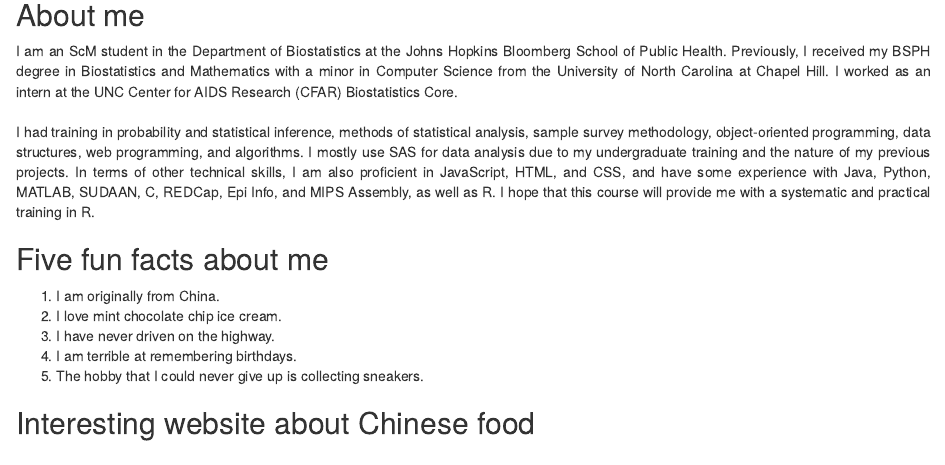
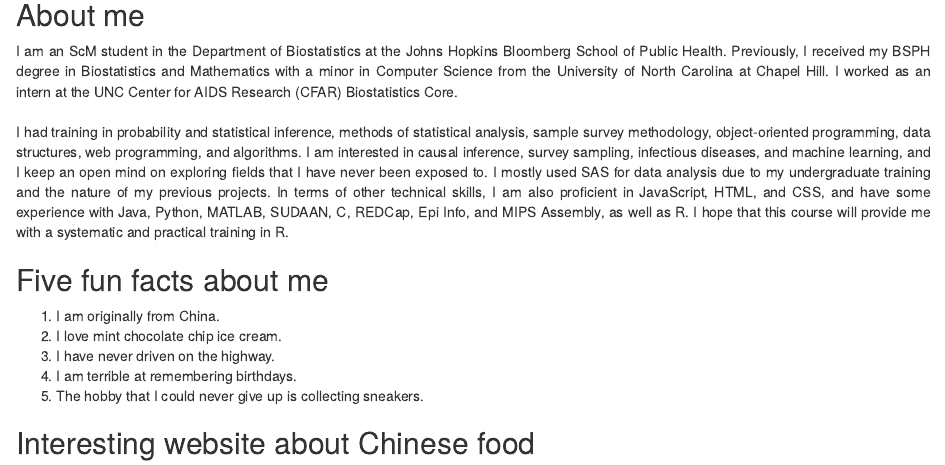
Before and after one commit to mincenliu/biostat776-intro-mincen-liu, an R Markdown document (docs/index.Rmd): the page in a window 1100 px wide, from 120 px down. Rendered offline with R 4.5, knitr and Pandoc, with nearby package versions.

Commit message:
Added research interests

```diff
--- a/docs/index.Rmd
+++ b/docs/index.Rmd
@@ -8,7 +8,7 @@
 <h2>About me</h2>
 <div align="justify">I am an ScM student in the Department of Biostatistics at the Johns Hopkins Bloomberg School of Public Health. Previously, I received my BSPH degree in Biostatistics and Mathematics with a minor in Computer Science from the University of North Carolina at Chapel Hill. I worked as an intern at the UNC Center for AIDS Research (CFAR) Biostatistics Core.</div>
 <br />
-<div align="justify">I had training in probability and statistical inference, methods of statistical analysis, sample survey methodology, object-oriented programming, data structures, web programming, and algorithms. I mostly use SAS for data analysis due to my undergraduate training and the nature of my previous projects. In terms of other technical skills, I am also proficient in JavaScript, HTML, and CSS, and have some experience with Java, Python, MATLAB, SUDAAN, C, REDCap, Epi Info, and MIPS Assembly, as well as R. I hope that this course will provide me with a systematic and practical training in R.</div>
+<div align="justify">I had training in probability and statistical inference, methods of statistical analysis, sample survey methodology, object-oriented programming, data structures, web programming, and algorithms. I am interested in causal inference, survey sampling, infectious diseases, and machine learning, and I keep an open mind on exploring fields that I have never been exposed to. I mostly used SAS for data analysis due to my undergraduate training and the nature of my previous projects. In terms of other technical skills, I am also proficient in JavaScript, HTML, and CSS, and have some experience with Java, Python, MATLAB, SUDAAN, C, REDCap, Epi Info, and MIPS Assembly, as well as R. I hope that this course will provide me with a systematic and practical training in R.</div>
 </section>
 
 <section>
```
